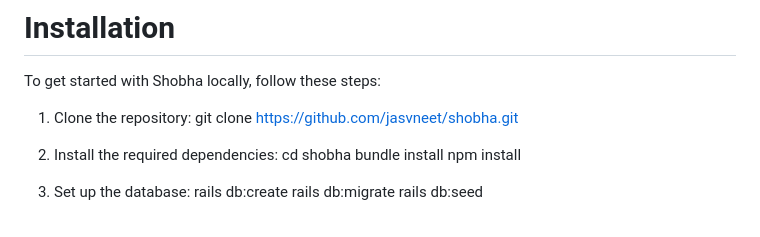
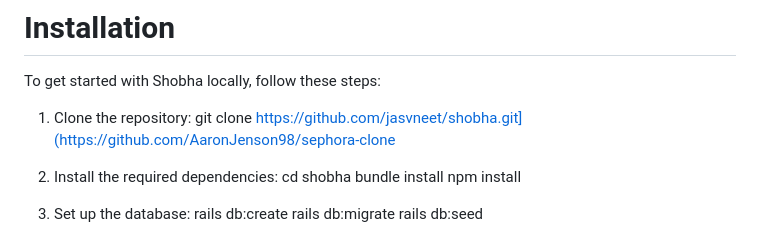
Before and after one commit to AaronJenson98/sephora-clone, a Markdown page: README.md, the part around the change. GitHub-like rendering.

```diff
--- a/README.md
+++ b/README.md
@@ -98,7 +98,7 @@ This 'review_params' private method is used to sanitize and permit only specific
 To get started with Shobha locally, follow these steps:
 
 1. Clone the repository:
-git clone https://github.com/jasvneet/shobha.git
+git clone https://github.com/jasvneet/shobha.git](https://github.com/AaronJenson98/sephora-clone
 
 2. Install the required dependencies:
 cd shobha bundle install npm install
```
